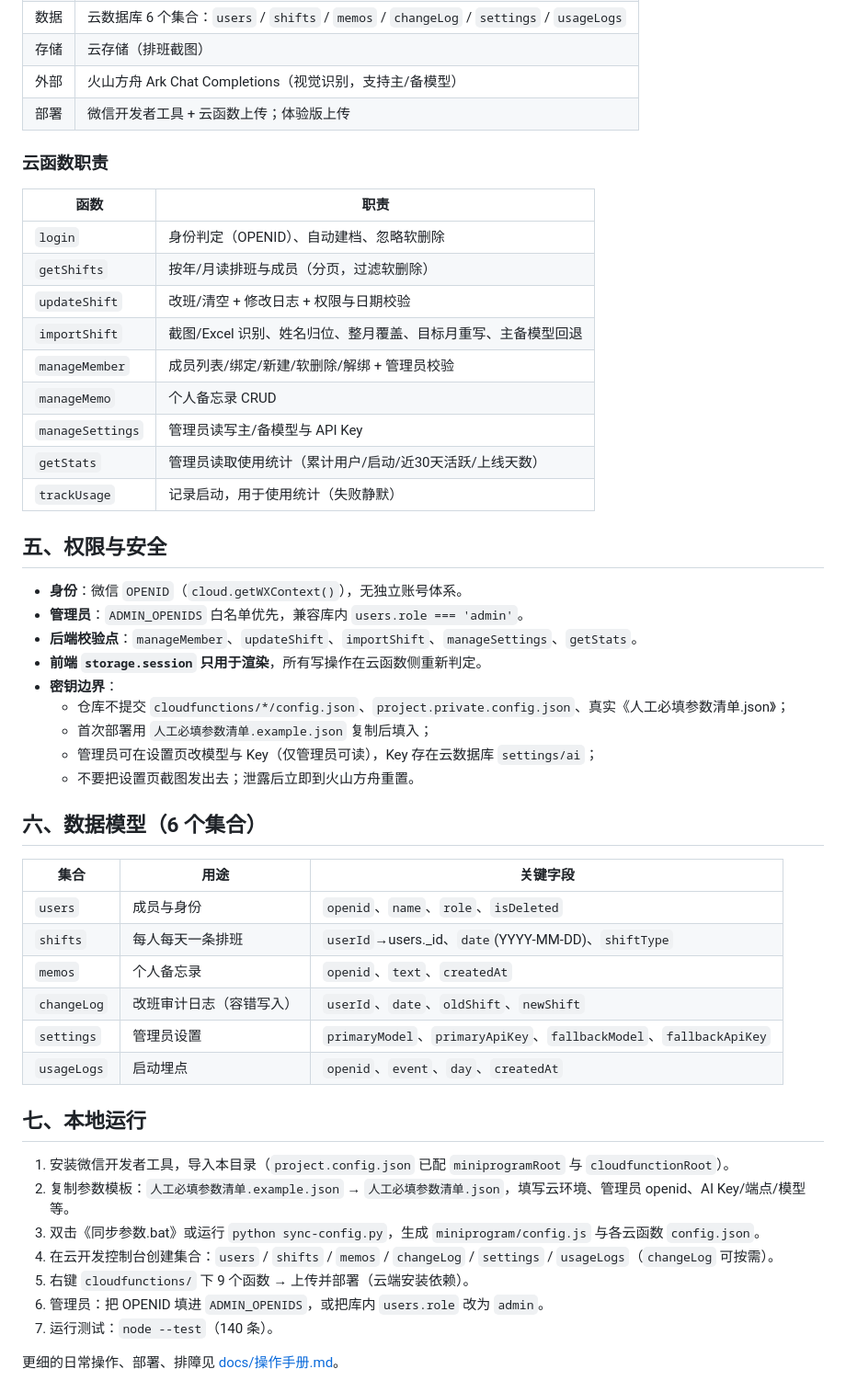
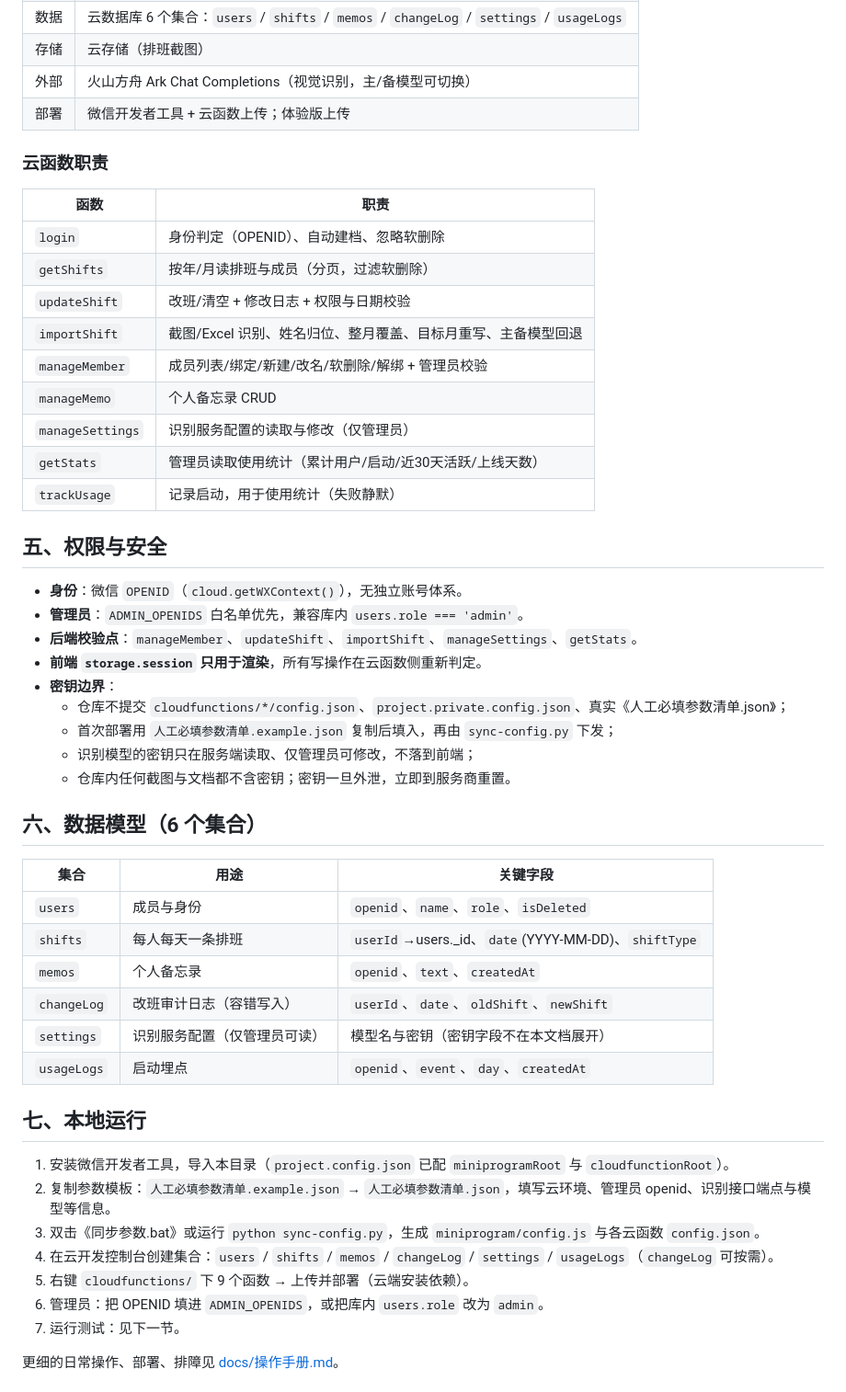
Before and after one commit to linyidong/paiban-xiaochengxu, a Markdown page: README.md, the part around one of its changes. Shown at 92% size. Rendered like a GitHub page.

```diff
--- a/README.md
+++ b/README.md
@@ -78,7 +77,7 @@ flowchart LR
 | 后端 | 微信云函数 ×9（Node.js 16.13 + `wx-server-sdk`） |
 | 数据 | 云数据库 6 个集合：`users` / `shifts` / `memos` / `changeLog` / `settings` / `usageLogs` |
 | 存储 | 云存储（排班截图） |
-| 外部 | 火山方舟 Ark Chat Completions（视觉识别，支持主/备模型） |
+| 外部 | 火山方舟 Ark Chat Completions（视觉识别，主/备模型可切换） |
 | 部署 | 微信开发者工具 + 云函数上传；体验版上传 |
 
 ### 云函数职责
@@ -89,9 +88,9 @@ flowchart LR
 | `getShifts` | 按年/月读排班与成员（分页，过滤软删除） |
 | `updateShift` | 改班/清空 + 修改日志 + 权限与日期校验 |
 | `importShift` | 截图/Excel 识别、姓名归位、整月覆盖、目标月重写、主备模型回退 |
-| `manageMember` | 成员列表/绑定/新建/软删除/解绑 + 管理员校验 |
+| `manageMember` | 成员列表/绑定/新建/改名/软删除/解绑 + 管理员校验 |
 | `manageMemo` | 个人备忘录 CRUD |
-| `manageSettings` | 管理员读写主/备模型与 API Key |
+| `manageSettings` | 识别服务配置的读取与修改（仅管理员） |
 | `getStats` | 管理员读取使用统计（累计用户/启动/近30天活跃/上线天数） |
 | `trackUsage` | 记录启动，用于使用统计（失败静默） |
 
@@ -103,9 +102,9 @@ flowchart LR
 - **前端 `storage.session` 只用于渲染**，所有写操作在云函数侧重新判定。
 - **密钥边界**：
   - 仓库不提交 `cloudfunctions/*/config.json`、`project.private.config.json`、真实《人工必填参数清单.json》；
-  - 首次部署用 `人工必填参数清单.example.json` 复制后填入；
-  - 管理员可在设置页改模型与 Key（仅管理员可读），Key 存在云数据库 `settings/ai`；
-  - 不要把设置页截图发出去；泄露后立即到火山方舟重置。
+  - 首次部署用 `人工必填参数清单.example.json` 复制后填入，再由 `sync-config.py` 下发；
+  - 识别模型的密钥只在服务端读取、仅管理员可修改，不落到前端；
+  - 仓库内任何截图与文档都不含密钥；密钥一旦外泄，立即到服务商重置。
 
 ## 六、数据模型（6 个集合）
 
@@ -115,18 +114,18 @@ flowchart LR
 | `shifts` | 每人每天一条排班 | `userId`→users._id、`date`(YYYY-MM-DD)、`shiftType` |
 | `memos` | 个人备忘录 | `openid`、`text`、`createdAt` |
 | `changeLog` | 改班审计日志（容错写入） | `userId`、`date`、`oldShift`、`newShift` |
-| `settings` | 管理员设置 | `primaryModel`、`primaryApiKey`、`fallbackModel`、`fallbackApiKey` |
+| `settings` | 识别服务配置（仅管理员可读） | 模型名与密钥（密钥字段不在本文档展开） |
 | `usageLogs` | 启动埋点 | `openid`、`event`、`day`、`createdAt` |
 
 ## 七、本地运行
 
 1. 安装微信开发者工具，导入本目录（`project.config.json` 已配 `miniprogramRoot` 与 `cloudfunctionRoot`）。
-2. 复制参数模板：`人工必填参数清单.example.json` → `人工必填参数清单.json`，填写云环境、管理员 openid、AI Key/端点/模型等。
+2. 复制参数模板：`人工必填参数清单.example.json` → `人工必填参数清单.json`，填写云环境、管理员 openid、识别接口端点与模型等信息。
 3. 双击《同步参数.bat》或运行 `python sync-config.py`，生成 `miniprogram/config.js` 与各云函数 `config.json`。
 4. 在云开发控制台创建集合：`users` / `shifts` / `memos` / `changeLog` / `settings` / `usageLogs`（`changeLog` 可按需）。
 5. 右键 `cloudfunctions/` 下 9 个函数 → 上传并部署（云端安装依赖）。
 6. 管理员：把 OPENID 填进 `ADMIN_OPENIDS`，或把库内 `users.role` 改为 `admin`。
-7. 运行测试：`node --test`（140 条）。
+7. 运行测试：见下一节。
 
 更细的日常操作、部署、排障见 [docs/操作手册.md](docs/操作手册.md)。
 
```
Also changed, not shown: other parts of README.md (+56 -34 lines), docs/功能说明.md (+6 -17 lines).
